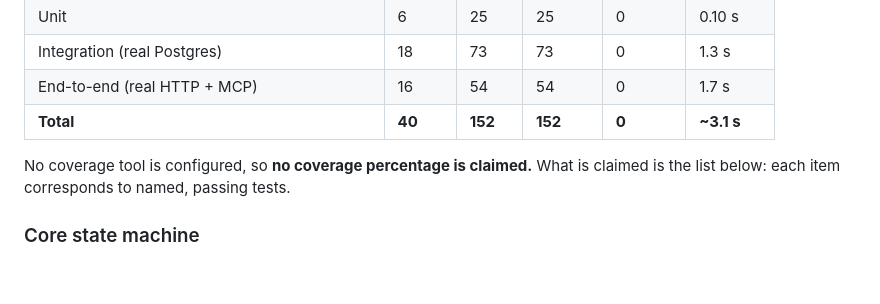
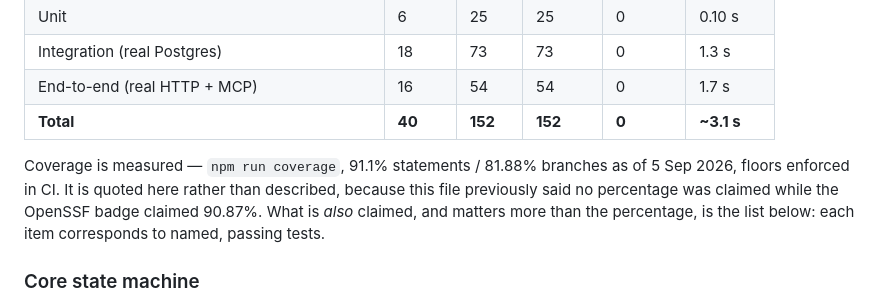
Before and after one commit to aaqib-hafeez-khan-in/ratchet, a Markdown page: docs/handoff/VALIDATION_REPORT.md, the part around the change. GitHub-like rendering; blank space fills up the shorter version.

```diff
--- a/docs/handoff/VALIDATION_REPORT.md
+++ b/docs/handoff/VALIDATION_REPORT.md
@@ -18,7 +18,10 @@ Everything below was run on this machine against real Postgres 16. No number is
 | End-to-end (real HTTP + MCP) | 16 | 54 | 54 | 0 | 1.7 s |
 | **Total** | **40** | **152** | **152** | **0** | **~3.1 s** |
 
-No coverage tool is configured, so **no coverage percentage is claimed.** What is claimed is the
+Coverage is measured — `npm run coverage`, 91.1% statements / 81.88% branches as of
+5 Sep 2026, floors enforced in CI. It is quoted here rather than described, because
+this file previously said no percentage was claimed while the OpenSSF badge claimed
+90.87%. What is *also* claimed, and matters more than the percentage, is the
 list below: each item corresponds to named, passing tests.
 
 ### Core state machine
```
Also changed, not shown: docs/handoff/KNOWN_LIMITATIONS.md (+25 -3 lines).
